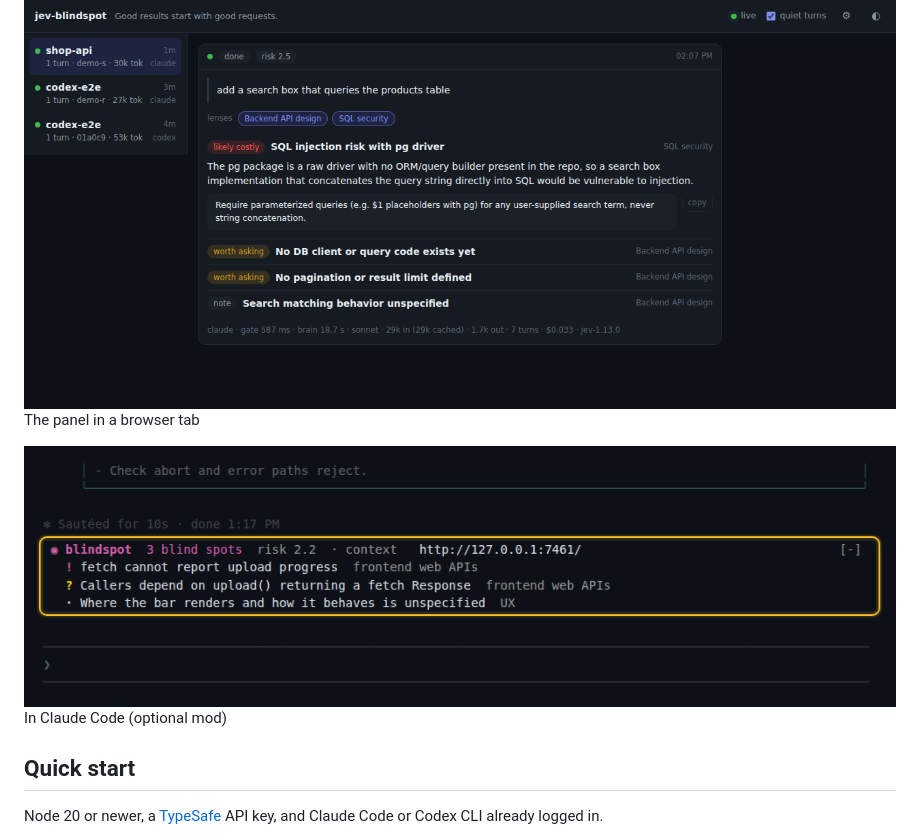
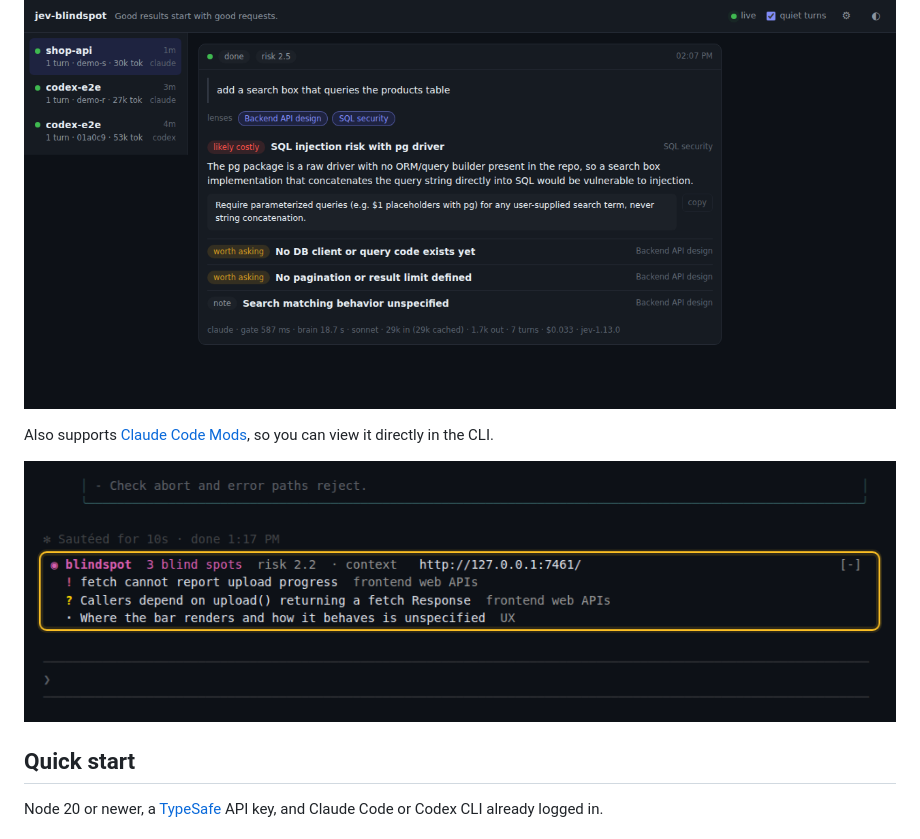
Before and after one commit to jsk4581/jev-blindspot, a Markdown page: README.md, the part around the change. Rendered like a GitHub page.

Commit message:
Clean up README by removing unnecessary lines
Removed redundant text from the README file.

```diff
--- a/README.md
+++ b/README.md
@@ -17,14 +17,11 @@ anything to the agent's context.
 
 <p>
   <img src="https://raw.githubusercontent.com/jsk4581/jev-blindspot/main/docs/panel.png" alt="The jev-blindspot panel in a browser tab">
-  <br>
-  The panel in a browser tab
 </p>
 
+Also supports [Claude Code Mods](https://github.com/anthropics/claude-code/tree/main/mods), so you can view it directly in the CLI.
 <p>
   <img src="https://raw.githubusercontent.com/jsk4581/jev-blindspot/main/docs/band.png" alt="The jev-blindspot band above the Claude Code prompt">
-  <br>
-  In Claude Code (optional mod)
 </p>
 
 ## Quick start
```
